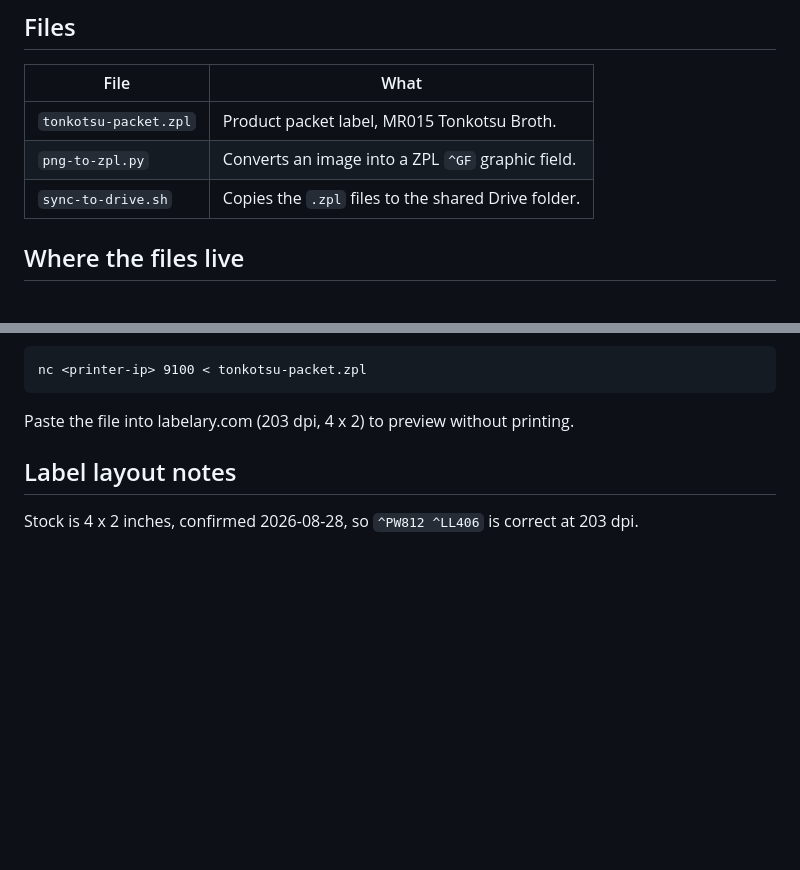
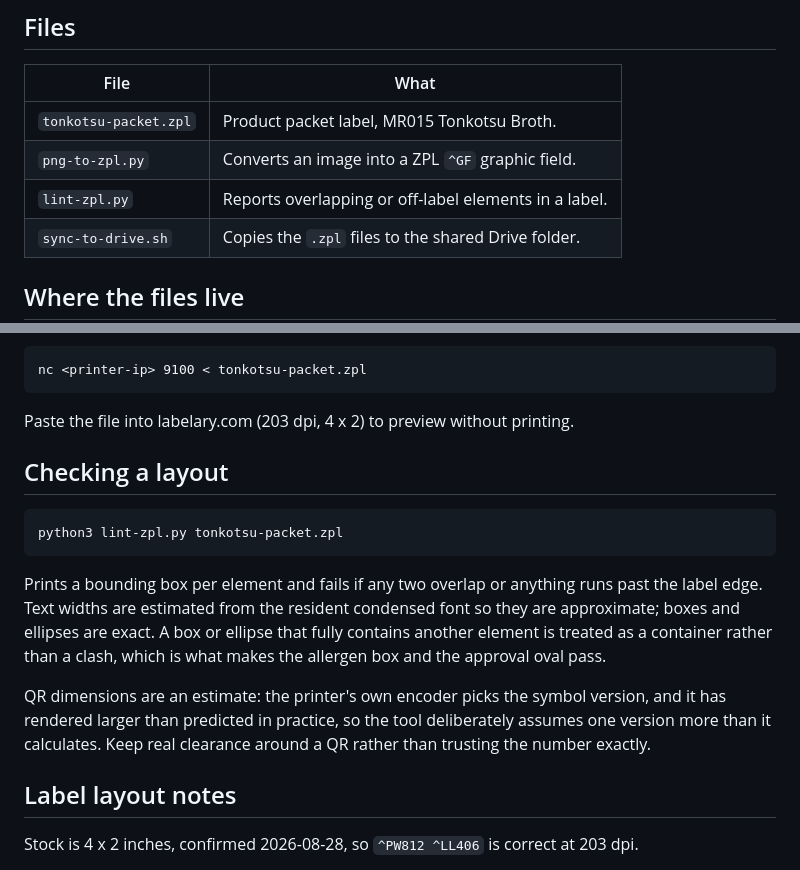
Before and after one commit to waiyandean/trace, a Markdown page: labels/README.md, 2 parts joined by grey strips. Rendered like a GitHub page; blank space fills up the shorter version.

Commit message:
labels: move the approval oval off the QR column, add a layout linter
The QR was colliding with the approval oval and its caption in print. The
right-hand column was carrying the QR, its caption and the oval in 212
dots of width, which left no room for the QR to render larger than
predicted. The oval moves into the empty gap beside the data rows, so the
QR now has the column to itself, and the allergen box gains the full
label width as a side effect. QR magnification drops from 6 to 5 for
further headroom; module size stays well above the scanning floor.

Adds lint-zpl.py, which computes a bounding box per element and fails on
overlaps or anything past the label edge. It assumes a QR one version
larger than calculated, since a QR rendering bigger than predicted is
exactly the failure it exists to catch.

Co-Authored-By: Claude Opus 5 <noreply@anthropic.com>

````diff
--- a/labels/README.md
+++ b/labels/README.md
@@ -10,6 +10,7 @@ questions around it.
 | --- | --- |
 | `tonkotsu-packet.zpl` | Product packet label, MR015 Tonkotsu Broth. |
 | `png-to-zpl.py` | Converts an image into a ZPL `^GF` graphic field. |
+| `lint-zpl.py` | Reports overlapping or off-label elements in a label. |
 | `sync-to-drive.sh` | Copies the `.zpl` files to the shared Drive folder. |
 
 ## Where the files live
@@ -34,6 +35,23 @@ nc <printer-ip> 9100 < tonkotsu-packet.zpl
 ```
 
 Paste the file into labelary.com (203 dpi, 4 x 2) to preview without printing.
+
+## Checking a layout
+
+```
+python3 lint-zpl.py tonkotsu-packet.zpl
+```
+
+Prints a bounding box per element and fails if any two overlap or anything
+runs past the label edge. Text widths are estimated from the resident
+condensed font so they are approximate; boxes and ellipses are exact. A box or
+ellipse that fully contains another element is treated as a container rather
+than a clash, which is what makes the allergen box and the approval oval pass.
+
+QR dimensions are an estimate: the printer's own encoder picks the symbol
+version, and it has rendered larger than predicted in practice, so the tool
+deliberately assumes one version more than it calculates. Keep real clearance
+around a QR rather than trusting the number exactly.
 
 ## Label layout notes
 
````
